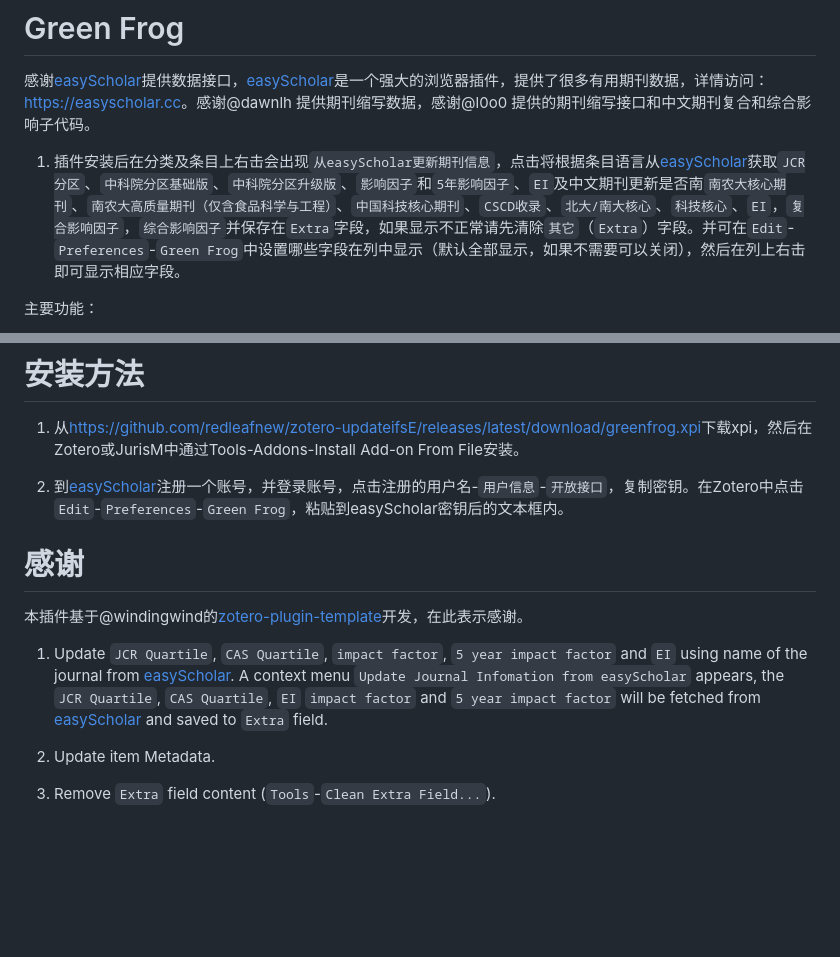
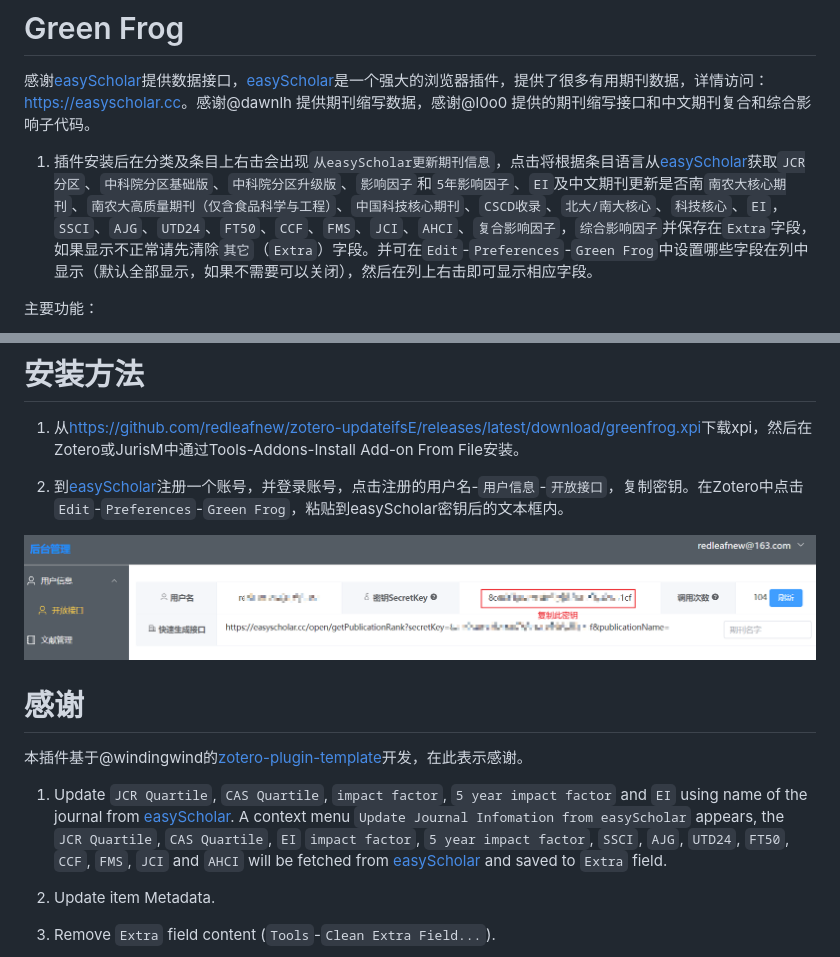
Before and after one commit to redleafnew/zotero-updateifsE, a Markdown page: README.md, 2 parts joined by grey strips. GitHub-like rendering; pictures changed too: img/secretkey.png (added); blank space fills up the shorter version.

Commit message:
更新使用说明

```diff
--- a/README.md
+++ b/README.md
@@ -3,7 +3,7 @@
 感谢[easyScholar](https://easyscholar.cc)提供数据接口，[easyScholar](https://easyscholar.cc)是一个强大的浏览器插件，提供了很多有用期刊数据，详情访问：<https://easyscholar.cc>。感谢@dawnlh 提供期刊缩写数据，感谢@l0o0 提供的期刊缩写接口和中文期刊复合和综合影响子代码。
 
 
-1. 插件安装后在分类及条目上右击会出现`从easyScholar更新期刊信息`，点击将根据条目语言从[easyScholar](https://easyscholar.cc)获取`JCR分区`、`中科院分区基础版`、`中科院分区升级版`、`影响因子`和`5年影响因子`、`EI`及中文期刊更新是否南`南农大核心期刊`、`南农大高质量期刊（仅含食品科学与工程）`、`中国科技核心期刊`、`CSCD收录`、`北大/南大核心`、`科技核心`、`EI`，`复合影响因子`，`综合影响因子`并保存在`Extra`字段，如果显示不正常请先清除`其它`（`Extra`）字段。并可在`Edit`-`Preferences`-`Green Frog`中设置哪些字段在列中显示（默认全部显示，如果不需要可以关闭），然后在列上右击即可显示相应字段。
+1. 插件安装后在分类及条目上右击会出现`从easyScholar更新期刊信息`，点击将根据条目语言从[easyScholar](https://easyscholar.cc)获取`JCR分区`、`中科院分区基础版`、`中科院分区升级版`、`影响因子`和`5年影响因子`、`EI`及中文期刊更新是否南`南农大核心期刊`、`南农大高质量期刊（仅含食品科学与工程）`、`中国科技核心期刊`、`CSCD收录`、`北大/南大核心`、`科技核心`、`EI`，`SSCI`、`AJG`、`UTD24`、`FT50`、`CCF`、`FMS`、`JCI`、`AHCI`、`复合影响因子`，`综合影响因子`并保存在`Extra`字段，如果显示不正常请先清除`其它`（`Extra`）字段。并可在`Edit`-`Preferences`-`Green Frog`中设置哪些字段在列中显示（默认全部显示，如果不需要可以关闭），然后在列上右击即可显示相应字段。
 
 主要功能：
 
@@ -35,11 +35,13 @@
 
 2. 到[easyScholar](https://easyscholar.cc/)注册一个账号，并登录账号，点击注册的用户名-`用户信息`-`开放接口`，复制密钥。在Zotero中点击`Edit`-`Preferences`-`Green Frog`，粘贴到easyScholar密钥后的文本框内。
 
+![密钥](./img/secretkey.png "密钥")
+
 # 感谢
 
 本插件基于@windingwind的[zotero-plugin-template](https://github.com/windingwind/zotero-plugin-template)开发，在此表示感谢。
 
-1. Update `JCR Quartile`, `CAS Quartile`, `impact factor`,  `5 year impact factor` and `EI` using name of the journal from [easyScholar](https://easyscholar.cc). A context menu `Update Journal Infomation from easyScholar` appears, the  `JCR Quartile`, `CAS Quartile`, `EI` `impact factor` and `5 year impact factor` will be fetched from [easyScholar](https://easyscholar.cc) and  saved to `Extra` field.
+1. Update `JCR Quartile`, `CAS Quartile`, `impact factor`,  `5 year impact factor` and `EI` using name of the journal from [easyScholar](https://easyscholar.cc). A context menu `Update Journal Infomation from easyScholar` appears, the  `JCR Quartile`, `CAS Quartile`, `EI` `impact factor`, `5 year impact factor`, `SSCI`, `AJG`, `UTD24`, `FT50`, `CCF`, `FMS`, `JCI` and `AHCI`  will be fetched from [easyScholar](https://easyscholar.cc) and  saved to `Extra` field.
 
 
 2. Update item Metadata.
```
